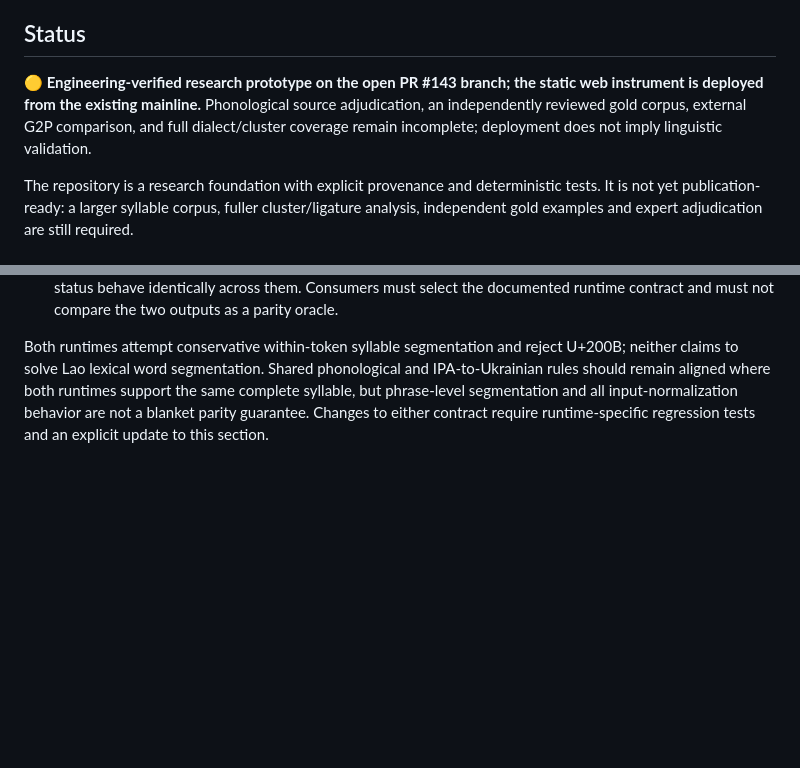
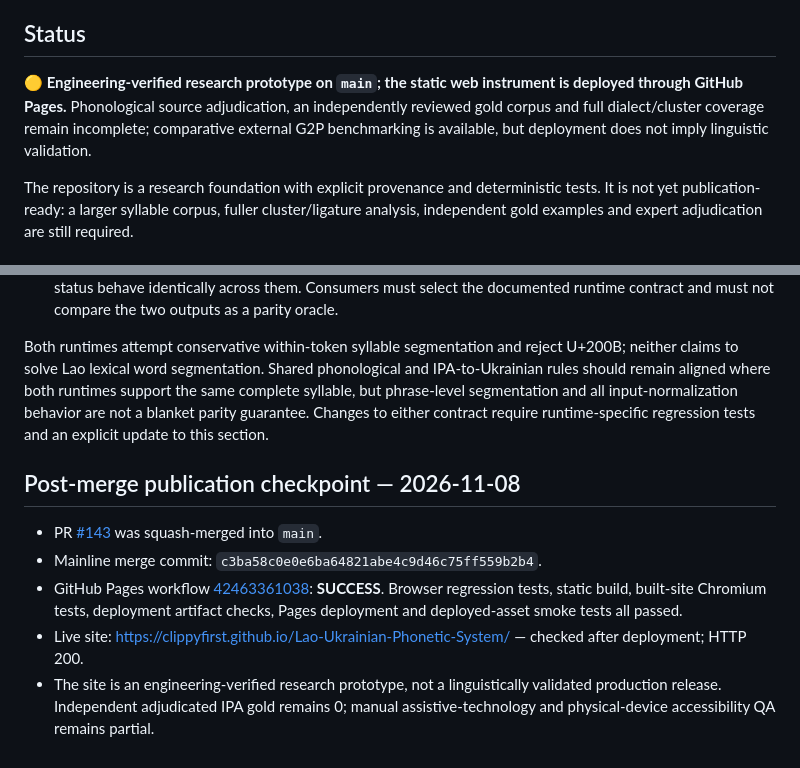
Before and after one commit to ClippyFirst/Lao-Ukrainian-Phonetic-System, a Markdown page: README.md, 2 parts joined by grey strips. Rendered like a GitHub page; blank space fills up the shorter version.

Commit message:
docs: update mainline Pages deployment and audit status

```diff
--- a/README.md
+++ b/README.md
@@ -136,7 +136,7 @@ Both engines default to immutable model revisions recorded in [the integration g
 
 ## Status
 
-**🟡 Engineering-verified research prototype on the open PR #143 branch; the static web instrument is deployed from the existing mainline.** Phonological source adjudication, an independently reviewed gold corpus, external G2P comparison, and full dialect/cluster coverage remain incomplete; deployment does not imply linguistic validation.
+**🟡 Engineering-verified research prototype on `main`; the static web instrument is deployed through GitHub Pages.** Phonological source adjudication, an independently reviewed gold corpus and full dialect/cluster coverage remain incomplete; comparative external G2P benchmarking is available, but deployment does not imply linguistic validation.
 
 The repository is a research foundation with explicit provenance and deterministic tests. It is not yet publication-ready: a larger syllable corpus, fuller cluster/ligature analysis, independent gold examples and expert adjudication are still required.
 
@@ -159,3 +159,12 @@ The Python package and browser instrument intentionally expose different input c
 - **Boundary differences:** browser validation and Python normalization/parsing are separate runtime paths. In particular, do not assume U+200B, punctuation, mixed-script passthrough, malformed fragments, or aggregate status behave identically across them. Consumers must select the documented runtime contract and must not compare the two outputs as a parity oracle.
 
 Both runtimes attempt conservative within-token syllable segmentation and reject U+200B; neither claims to solve Lao lexical word segmentation. Shared phonological and IPA-to-Ukrainian rules should remain aligned where both runtimes support the same complete syllable, but phrase-level segmentation and all input-normalization behavior are not a blanket parity guarantee. Changes to either contract require runtime-specific regression tests and an explicit update to this section.
+
+
+## Post-merge publication checkpoint — 2026-11-08
+
+- PR [#143](https://github.com/ClippyFirst/Lao-Ukrainian-Phonetic-System/pull/143) was squash-merged into `main`.
+- Mainline merge commit: `c3ba58c0e0e6ba64821abe4c9d46c75ff559b2b4`.
+- GitHub Pages workflow [42463361038](https://github.com/ClippyFirst/Lao-Ukrainian-Phonetic-System/actions/runs/42463361038): **SUCCESS**. Browser regression tests, static build, built-site Chromium tests, deployment artifact checks, Pages deployment and deployed-asset smoke tests all passed.
+- Live site: https://clippyfirst.github.io/Lao-Ukrainian-Phonetic-System/ — checked after deployment; HTTP 200.
+- The site is an engineering-verified research prototype, not a linguistically validated production release. Independent adjudicated IPA gold remains 0; manual assistive-technology and physical-device accessibility QA remains partial.
```
